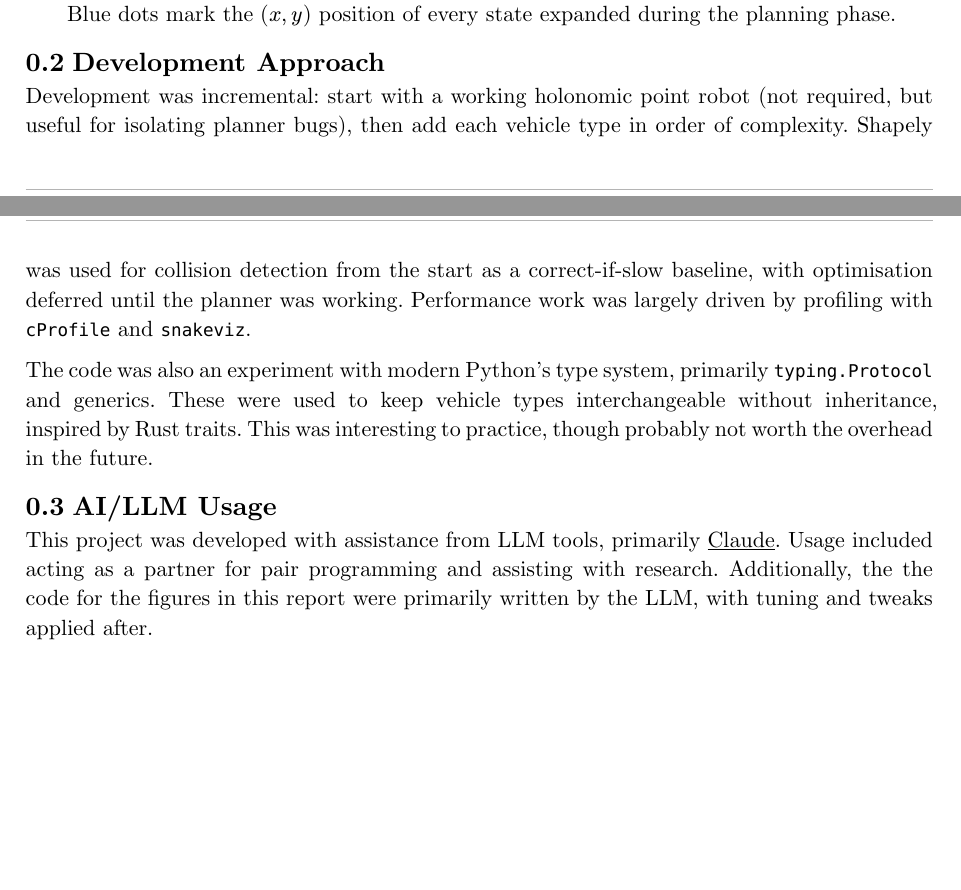
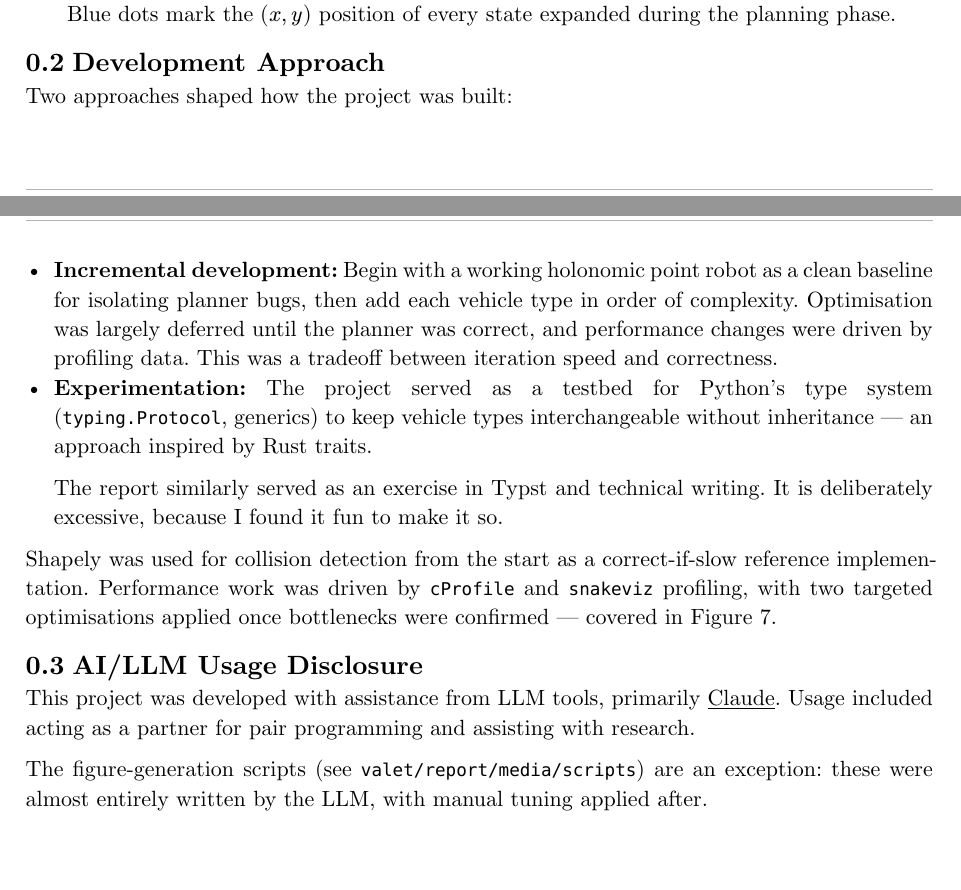
Before and after one commit to ldjennings/valet, a Typst document (report/report.typ): two parts of pages 2 and 3 of 23 before the commit and two parts of pages 3 and 4 of 24 after it, joined at a grey line, cut so that both start at the same text. Compiled offline with Typst 0.15.

Commit message:
final touches

```diff
--- a/report/report.typ
+++ b/report/report.typ
@@ -27,13 +29,20 @@ See @appendix:setup and @appendix:deps for initial installation instructions and
 
 == Development Approach
 
-Development was incremental: start with a working holonomic point robot (not required, but useful for isolating planner bugs), then add each vehicle type in order of complexity. Shapely was used for collision detection from the start as a correct-if-slow baseline, with optimisation deferred until the planner was working. Performance work was largely driven by profiling with `cProfile` and `snakeviz`.
+Two approaches shaped how the project was built:
 
-The code was also an experiment with modern Python's type system, primarily `typing.Protocol` and generics. These were used to keep vehicle types interchangeable without inheritance, inspired by Rust traits. This was interesting to practice, though probably not worth the overhead in the future.
+- *Incremental development:* Begin with a working holonomic point robot as a clean baseline for isolating planner bugs, then add each vehicle type in order of complexity. Optimisation was largely deferred until the planner was correct, and performance changes were driven by profiling data. This was a tradeoff between iteration speed and correctness.
+- *Experimentation:* The project served as a testbed for Python's type system (`typing.Protocol`, generics) to keep vehicle types interchangeable without inheritance — an approach inspired by Rust traits.
 
-== AI/LLM Usage
+  The report similarly served as an exercise in Typst and technical writing. It is deliberately excessive, because I found it fun to make it so.
 
-This project was developed with assistance from LLM tools, primarily #link("https://claude.com/product/overview")[Claude]. Usage included acting as a partner for pair programming and assisting with research. Additionally, the the code for the figures in this report were primarily written by the LLM, with tuning and tweaks applied after.
+Shapely was used for collision detection from the start as a correct-if-slow reference implementation. Performance work was driven by `cProfile` and `snakeviz` profiling, with two targeted optimisations applied once bottlenecks were confirmed — covered in @fig:collision_opt.
+
+== AI/LLM Usage Disclosure
+
+This project was developed with assistance from LLM tools, primarily #link("https://claude.com/product/overview")[Claude]. Usage included acting as a partner for pair programming and assisting with research.
+
+The figure-generation scripts (see `valet/report/media/scripts`) are an exception: these were almost entirely written by the LLM, with manual tuning applied after.
 
 #pagebreak()
 = Approach
```
Also changed, not shown: report/template.typ (+1 -1 lines), report/report.typ (2 more changed lines), 17 other files.
